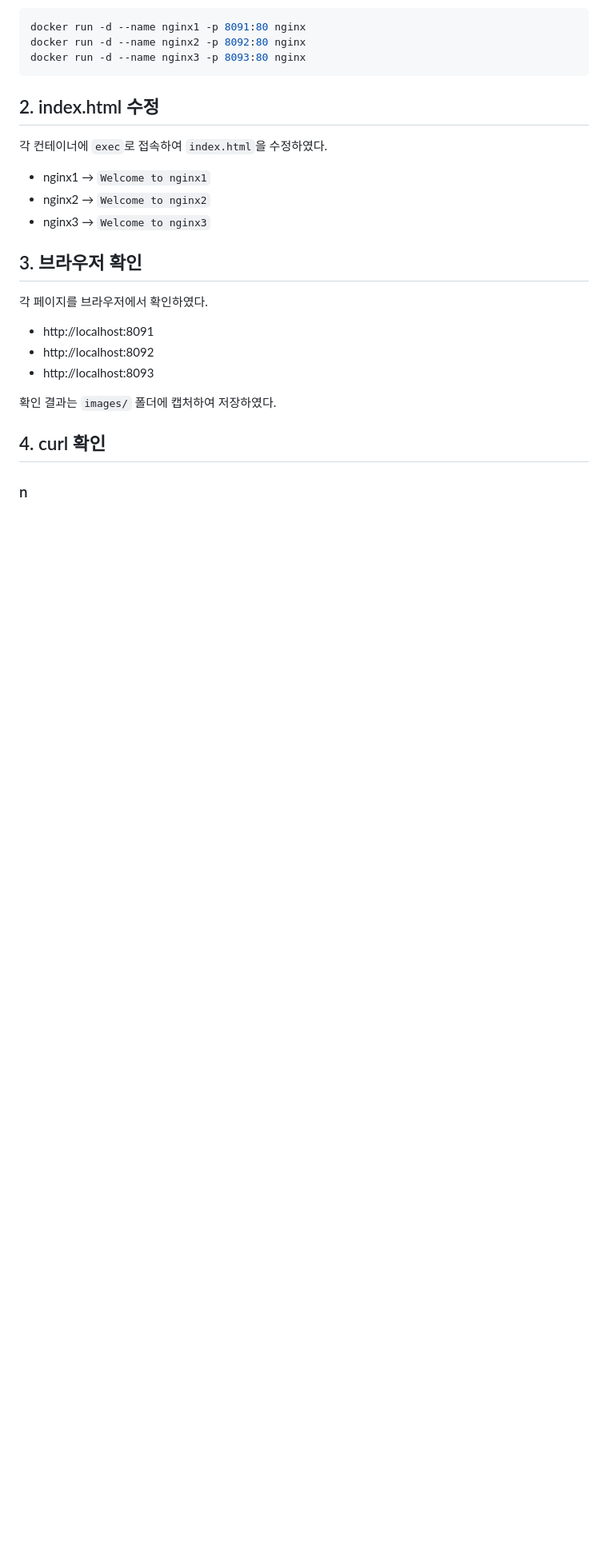
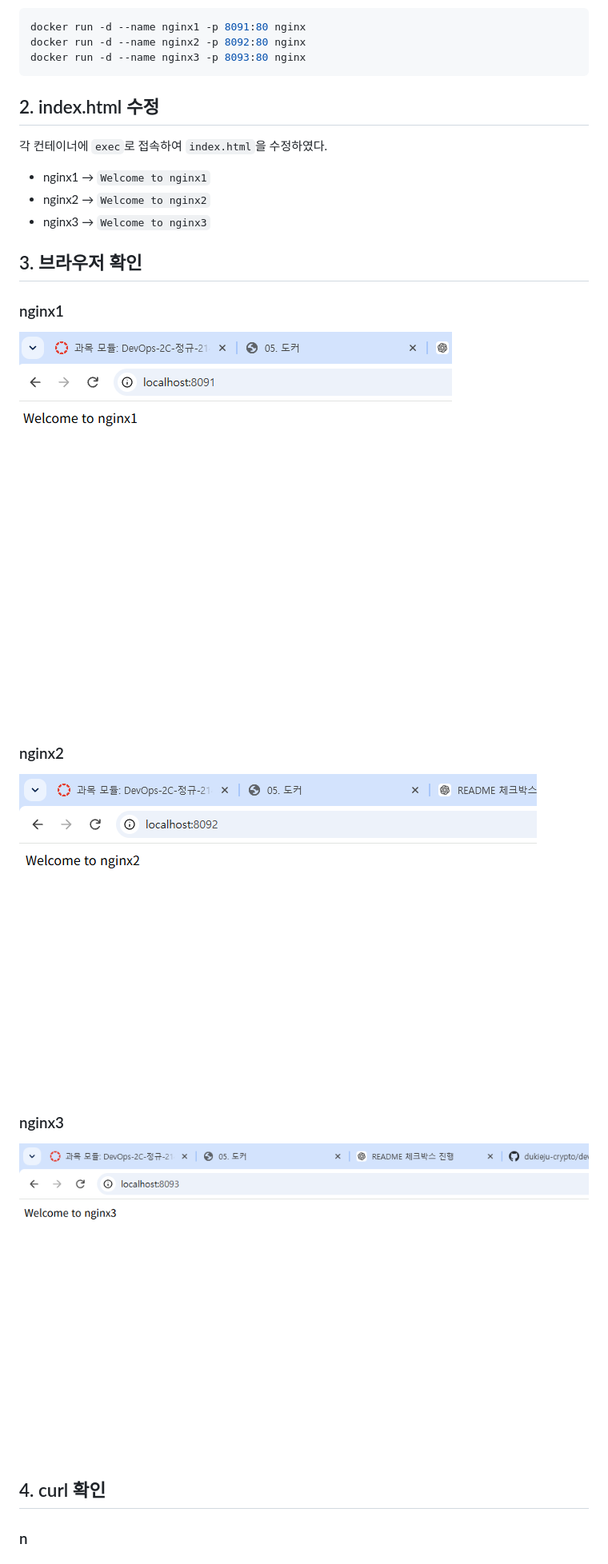
Before and after one commit to dukieju-crypto/devops, a Markdown page: week05/README.md, the part around the change printed below. Shown: that part at 80% size. Rendered like a GitHub page; pictures changed too: week05/images/nginx1.png (added), week05/images/nginx2.png (added), week05/images/nginx3.png (added); blank space fills up the shorter version.

Commit message:
5주차: nginx 실습 결과 이미지 추가 (#2)

```diff
--- a/week05/README.md
+++ b/week05/README.md
@@ -24,13 +24,14 @@ docker run -d --name nginx3 -p 8093:80 nginx
 
 ## 3. 브라우저 확인
 
-각 페이지를 브라우저에서 확인하였다.
+### nginx1
+![nginx1](images/nginx1.png)
 
-* http://localhost:8091
-* http://localhost:8092
-* http://localhost:8093
+### nginx2
+![nginx2](images/nginx2.png)
 
-확인 결과는 `images/` 폴더에 캡처하여 저장하였다.
+### nginx3
+![nginx3](images/nginx3.png)
 
 ## 4. curl 확인
 
```
Also changed, not shown: other parts of week05/README.md (+6 -0 lines), week05/images/docker-ps.png (added).
